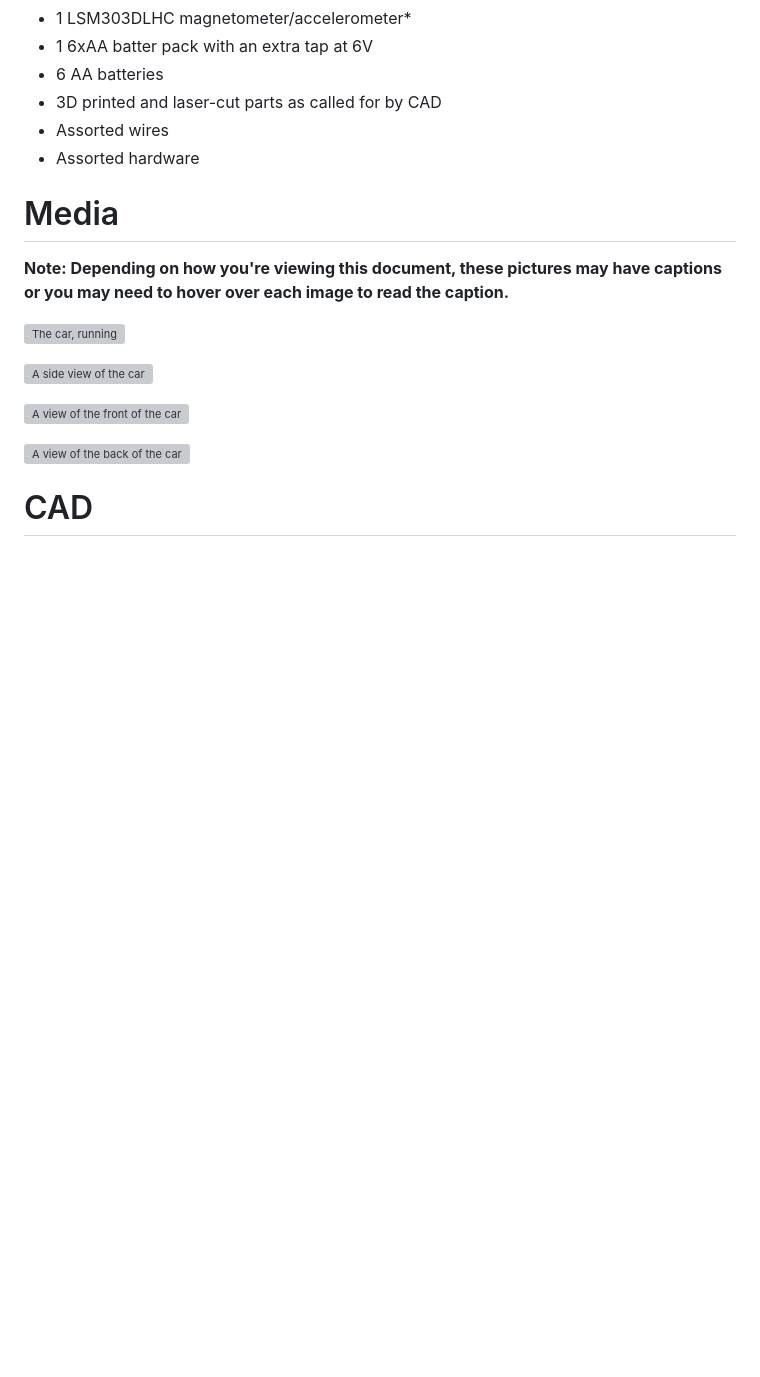
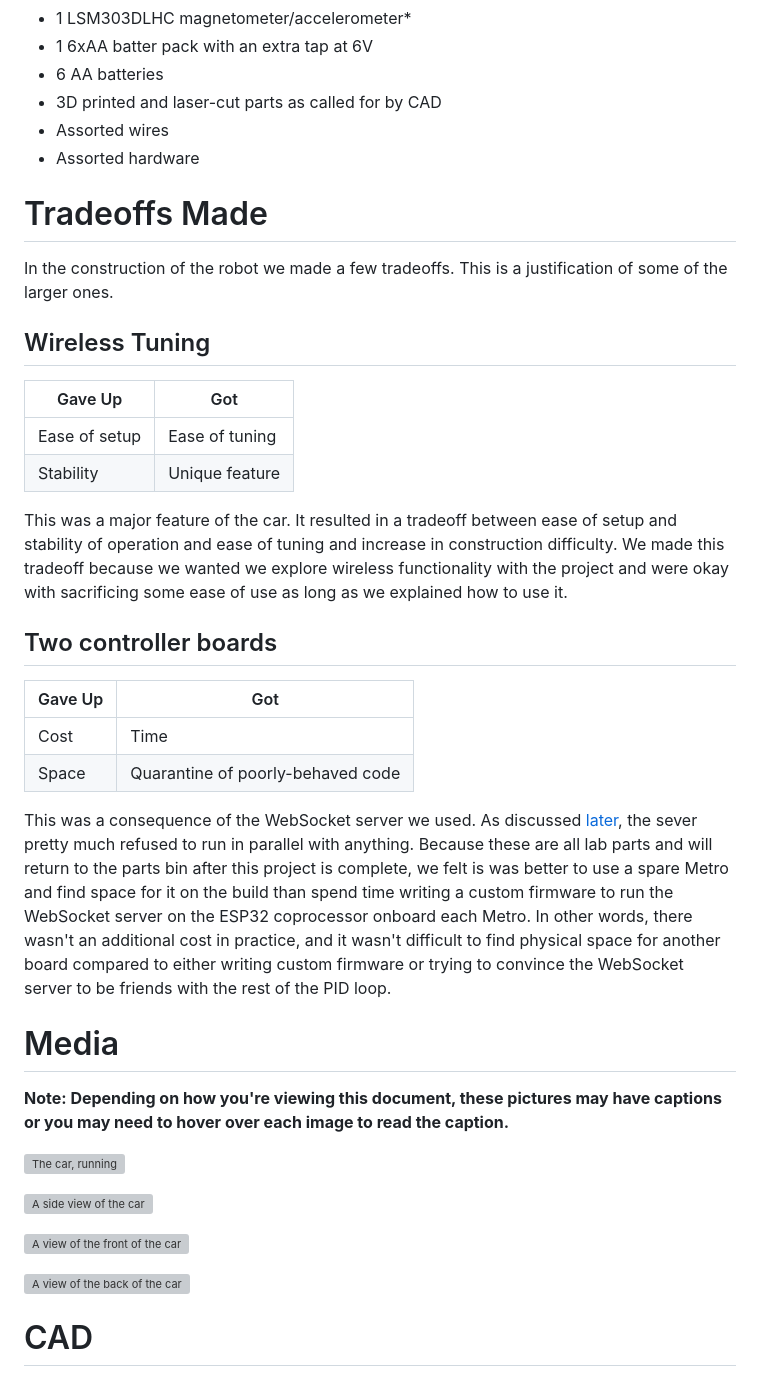
Before and after one commit to rivques/web-programmable-pid-car, a Markdown page: docs/index.md, the part around the change printed below. Rendered like a GitHub page; blank space fills up the shorter version; grey boxes are pictures that could not be loaded.

```diff
--- a/docs/index.md
+++ b/docs/index.md
@@ -16,6 +16,25 @@ For this assignment, we had to build a project that implemented [PID control](ht
 - 3D printed and laser-cut parts as called for by CAD
 - Assorted wires
 - Assorted hardware
+# Tradeoffs Made
+In the construction of the robot we made a few tradeoffs. This is a justification of some of the larger ones.
+## Wireless Tuning
+|Gave Up|Got|
+---|---
+Ease of setup|Ease of tuning
+Stability|Unique feature
+
+This was a major feature of the car. It resulted in a tradeoff between ease of setup and stability of operation and ease of tuning and increase in construction difficulty. We made this tradeoff because we wanted we explore wireless functionality with the project and were okay with sacrificing some ease of use as long as we explained how to use it.
+
+## Two controller boards
+|Gave Up|Got|
+---|---
+Cost|Time
+Space|Quarantine of poorly-behaved code
+
+This was a consequence of the WebSocket server we used. As discussed [later](#memory-issues-this-time-in-c-even-more-fun), the sever pretty much refused to run in parallel with anything. Because these are all lab parts and will return to the parts bin after this project is complete, we felt is was better to use a spare Metro and find space for it on the build than spend time writing a custom firmware to run the WebSocket server on the ESP32 coprocessor onboard each Metro. In other words, there wasn't an additional cost in practice, and it wasn't difficult to find physical space for another board compared to either writing custom firmware or trying to convince the WebSocket server to be friends with the rest of the PID loop.
+
+
 # Media
 **Note: Depending on how you're viewing this document, these pictures may have captions or you may need to hover over each image to read the caption.**
 
```
Also changed, not shown: other parts of docs/index.md (+25 -5 lines).
